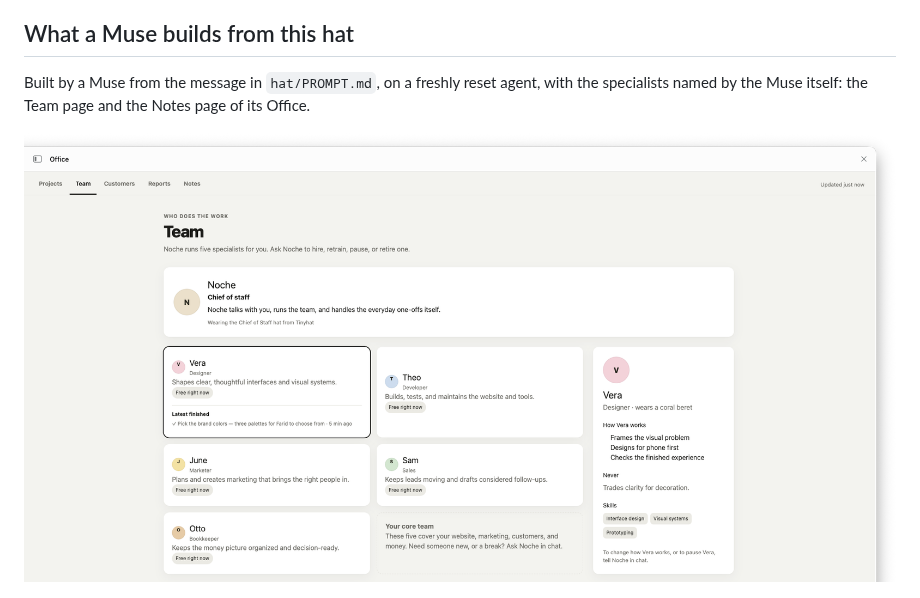
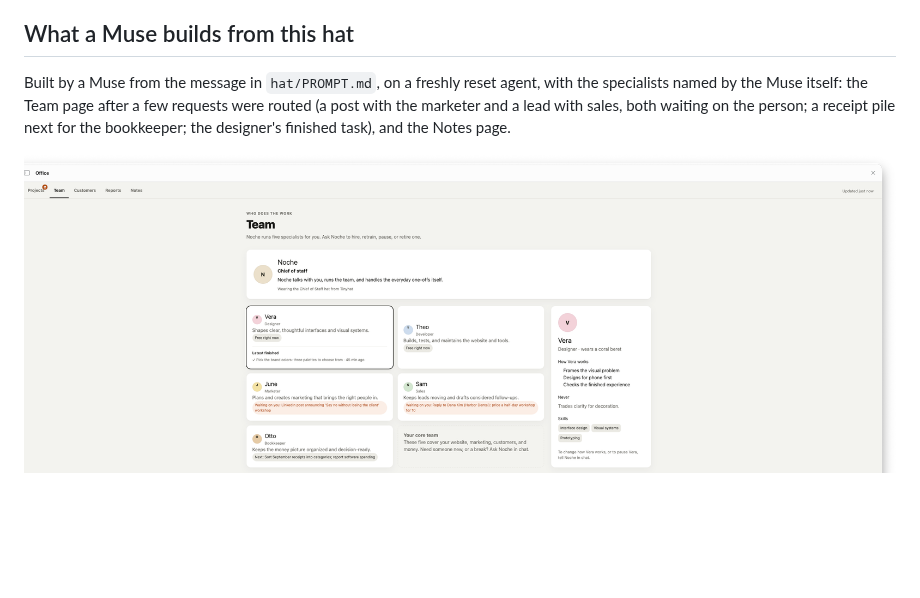
Before and after one commit to tinyhat-ai/muse-office, a Markdown page: README.md, the part around the change. GitHub-like rendering; pictures changed too: docs/live/team.png; blank space fills up the shorter version.

Commit message:
docs: recapture the Team page without the person's name
The earlier capture's "Latest finished" line carried the person's first
name inside a task title. The task was retitled in the Office and the
page recaptured after the delegation probes, so the picture now also
shows the routing at work: two specialists waiting on the person, one
with the next task queued, one finished.

Co-Authored-By: Claude Fable 5.1 <noreply@anthropic.com>

```diff
--- a/README.md
+++ b/README.md
@@ -27,7 +27,7 @@ The long form of the promotion, which your Muse reads as build material, is
 
 ## What a Muse builds from this hat
 
-Built by a Muse from the message in `hat/PROMPT.md`, on a freshly reset agent, with the specialists named by the Muse itself: the Team page and the Notes page of its Office.
+Built by a Muse from the message in `hat/PROMPT.md`, on a freshly reset agent, with the specialists named by the Muse itself: the Team page after a few requests were routed (a post with the marketer and a lead with sales, both waiting on the person; a receipt pile next for the bookkeeper; the designer's finished task), and the Notes page.
 
 ![Team page of an Office built by a Muse](docs/live/team.png)
 
```
